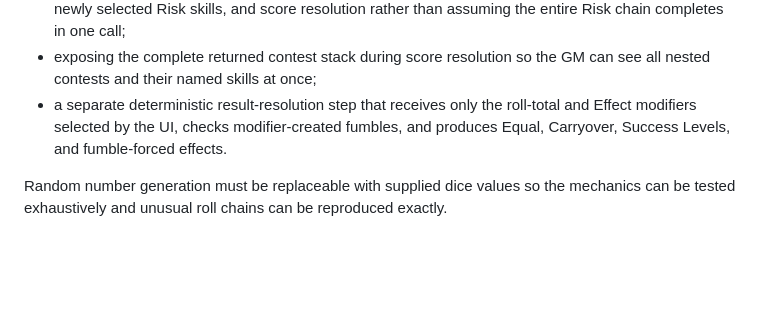
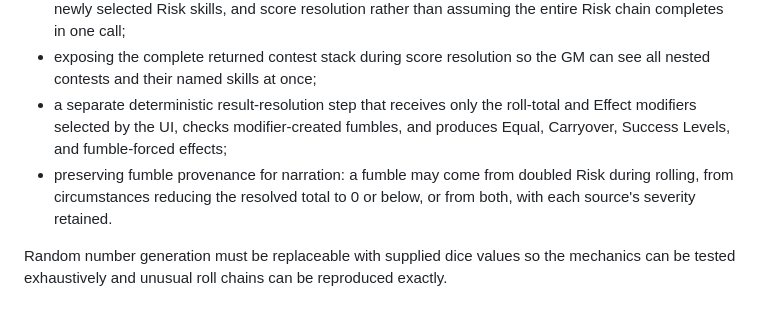
Before and after one commit to Zachris-dev/reactive, a Markdown page: docs/project-scope.md, the part around the change. GitHub-like rendering; blank space fills up the shorter version.

Commit message:
Record fumble provenance requirement

```diff
--- a/docs/project-scope.md
+++ b/docs/project-scope.md
@@ -29,7 +29,8 @@ The rules engine is responsible for Reactive's mechanical state and calculations
 - preserving each presented skill with its display name, canonical supplied value, and whole-number value actually used by that test, with the fractional d10 retained only when rounding was required; numeric-only callers receive a generated name such as `Skill 4.4`, while character sheets can supply names such as `Longsword`;
 - resumable opposed-roll sessions that pause for externally supplied dice, optional Edge decisions, newly selected Risk skills, and score resolution rather than assuming the entire Risk chain completes in one call;
 - exposing the complete returned contest stack during score resolution so the GM can see all nested contests and their named skills at once;
-- a separate deterministic result-resolution step that receives only the roll-total and Effect modifiers selected by the UI, checks modifier-created fumbles, and produces Equal, Carryover, Success Levels, and fumble-forced effects.
+- a separate deterministic result-resolution step that receives only the roll-total and Effect modifiers selected by the UI, checks modifier-created fumbles, and produces Equal, Carryover, Success Levels, and fumble-forced effects;
+- preserving fumble provenance for narration: a fumble may come from doubled Risk during rolling, from circumstances reducing the resolved total to 0 or below, or from both, with each source's severity retained.
 
 Random number generation must be replaceable with supplied dice values so the mechanics can be tested exhaustively and unusual roll chains can be reproduced exactly.
 
```
